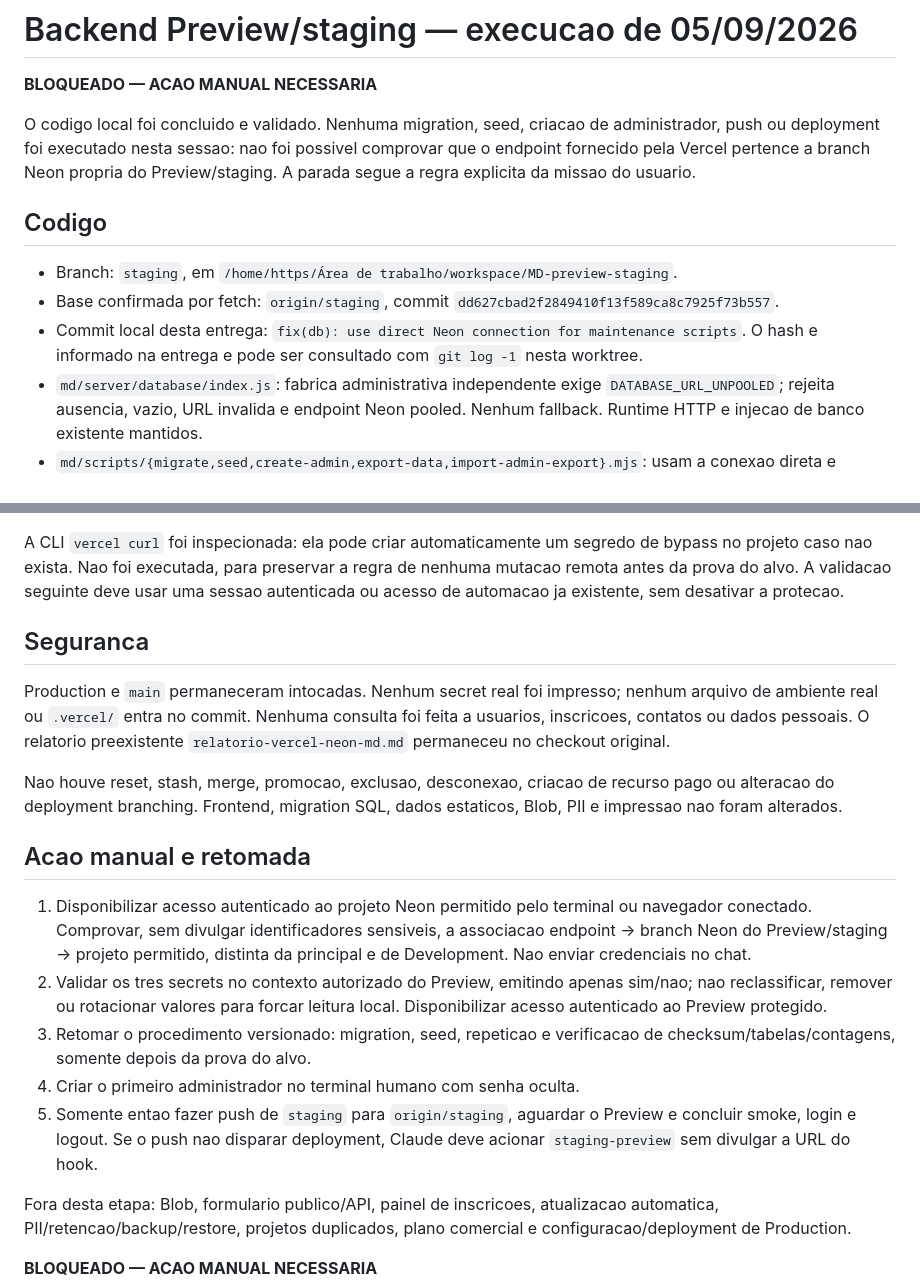
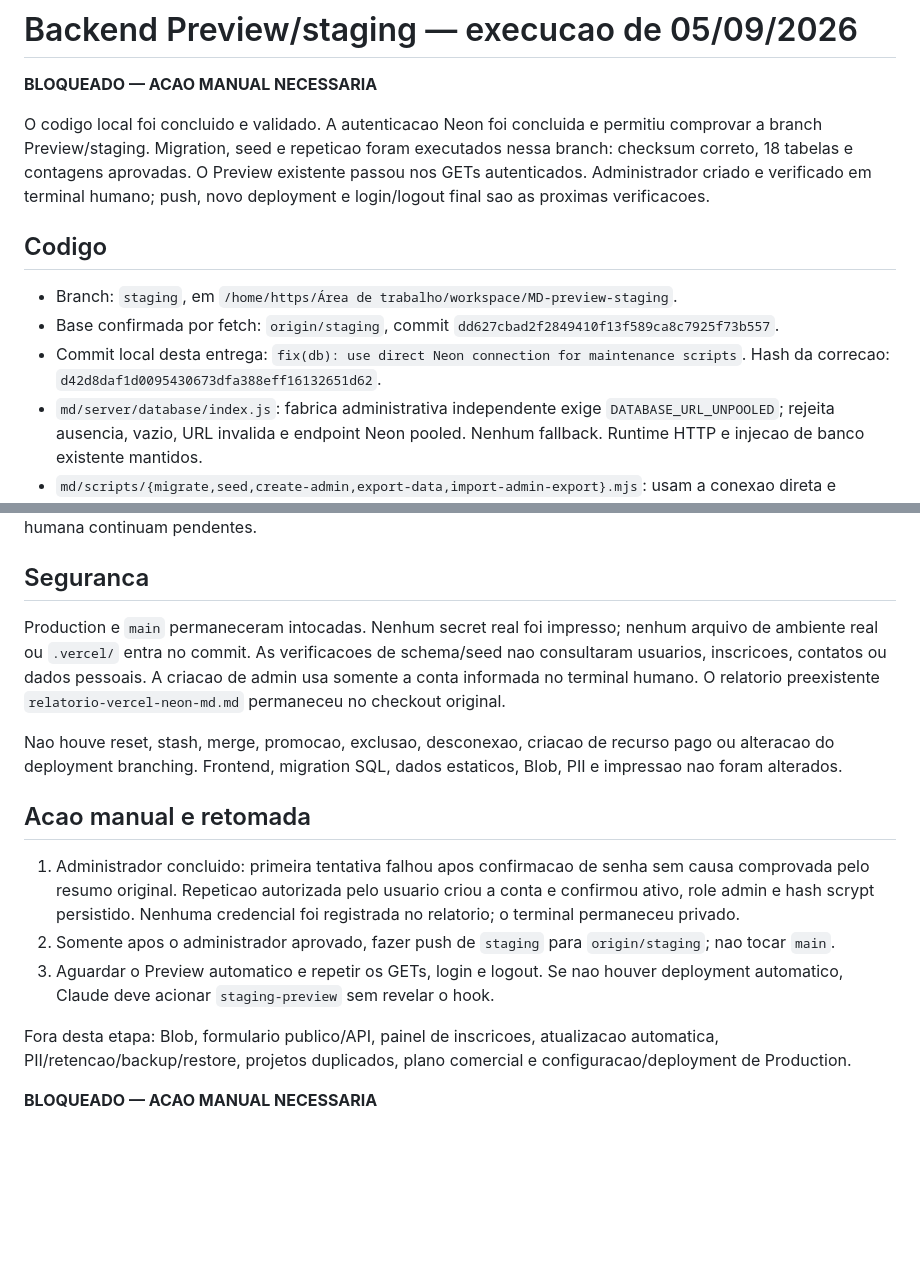
Before and after one commit to parachoqu/MD, a Markdown page: md/docs/relatorio-preview-staging-2026-09-05.md, 2 parts joined by grey strips. GitHub-like rendering; blank space fills up the shorter version.

```diff
--- a/md/docs/relatorio-preview-staging-2026-09-05.md
+++ b/md/docs/relatorio-preview-staging-2026-09-05.md
@@ -2,10 +2,11 @@
 
 **BLOQUEADO — ACAO MANUAL NECESSARIA**
 
-O codigo local foi concluido e validado. Nenhuma migration, seed, criacao de
-administrador, push ou deployment foi executado nesta sessao: nao foi possivel
-comprovar que o endpoint fornecido pela Vercel pertence a branch Neon propria
-do Preview/staging. A parada segue a regra explicita da missao do usuario.
+O codigo local foi concluido e validado. A autenticacao Neon foi concluida e
+permitiu comprovar a branch Preview/staging. Migration, seed e repeticao foram
+executados nessa branch: checksum correto, 18 tabelas e contagens aprovadas.
+O Preview existente passou nos GETs autenticados. Administrador criado e verificado em terminal humano; push, novo deployment
+e login/logout final sao as proximas verificacoes.
 
 ## Codigo
 
@@ -13,7 +14,7 @@ do Preview/staging. A parada segue a regra explicita da missao do usuario.
 - Base confirmada por fetch: `origin/staging`, commit
   `dd627cbad2f2849410f13f589ca8c7925f73b557`.
 - Commit local desta entrega: `fix(db): use direct Neon connection for maintenance scripts`.
-  O hash e informado na entrega e pode ser consultado com `git log -1` nesta worktree.
+  Hash da correcao: `d42d8daf1d0095430673dfa388eff16132651d62`.
 - `md/server/database/index.js`: fabrica administrativa independente exige
   `DATABASE_URL_UNPOOLED`; rejeita ausencia, vazio, URL invalida e endpoint Neon
   pooled. Nenhum fallback. Runtime HTTP e injecao de banco existente mantidos.
@@ -123,16 +145,11 @@ de `42P01` no banco ou identificar o commit do deployment por essas respostas.
 Login/logout com participacao humana continuam pendentes.
-
-A CLI `vercel curl` foi inspecionada: ela pode criar automaticamente um segredo
-de bypass no projeto caso nao exista. Nao foi executada, para preservar a
-regra de nenhuma mutacao remota antes da prova do alvo. A validacao seguinte
-deve usar uma sessao autenticada ou acesso de automacao ja existente, sem
-desativar a protecao.
 
 ## Seguranca
 
 Production e `main` permaneceram intocadas. Nenhum secret real foi impresso;
-nenhum arquivo de ambiente real ou `.vercel/` entra no commit. Nenhuma consulta
-foi feita a usuarios, inscricoes, contatos ou dados pessoais. O relatorio
+nenhum arquivo de ambiente real ou `.vercel/` entra no commit. As verificacoes
+de schema/seed nao consultaram usuarios, inscricoes, contatos ou dados pessoais.
+A criacao de admin usa somente a conta informada no terminal humano. O relatorio
 preexistente `relatorio-vercel-neon-md.md` permaneceu no checkout original.
 
 Nao houve reset, stash, merge, promocao, exclusao, desconexao, criacao de
@@ -141,19 +158,14 @@ dados estaticos, Blob, PII e impressao nao foram alterados.
 
 ## Acao manual e retomada
 
-1. Disponibilizar acesso autenticado ao projeto Neon permitido pelo terminal
-   ou navegador conectado. Comprovar, sem divulgar identificadores sensiveis,
-   a associacao endpoint → branch Neon do Preview/staging → projeto permitido,
-   distinta da principal e de Development. Nao enviar credenciais no chat.
-2. Validar os tres secrets no contexto autorizado do Preview, emitindo apenas
-   sim/nao; nao reclassificar, remover ou rotacionar valores para forcar leitura
-   local. Disponibilizar acesso autenticado ao Preview protegido.
-3. Retomar o procedimento versionado: migration, seed, repeticao e verificacao
-   de checksum/tabelas/contagens, somente depois da prova do alvo.
-4. Criar o primeiro administrador no terminal humano com senha oculta.
-5. Somente entao fazer push de `staging` para `origin/staging`, aguardar o
-   Preview e concluir smoke, login e logout. Se o push nao disparar deployment,
-   Claude deve acionar `staging-preview` sem divulgar a URL do hook.
+1. Administrador concluido: primeira tentativa falhou apos confirmacao de senha
+   sem causa comprovada pelo resumo original. Repeticao autorizada pelo usuario
+   criou a conta e confirmou ativo, role admin e hash scrypt persistido. Nenhuma
+   credencial foi registrada no relatorio; o terminal permaneceu privado.
+2. Somente apos o administrador aprovado, fazer push de `staging` para
+   `origin/staging`; nao tocar `main`.
+3. Aguardar o Preview automatico e repetir os GETs, login e logout. Se nao houver
+   deployment automatico, Claude deve acionar `staging-preview` sem revelar o hook.
 
 Fora desta etapa: Blob, formulario publico/API, painel de inscricoes,
 atualizacao automatica, PII/retencao/backup/restore, projetos duplicados,
```
Also changed, not shown: other parts of md/docs/relatorio-preview-staging-2026-09-05.md (+48 -27 lines), md/docs/configuracao-backend-vercel-neon-pendencias.md (+16 -0 lines).
